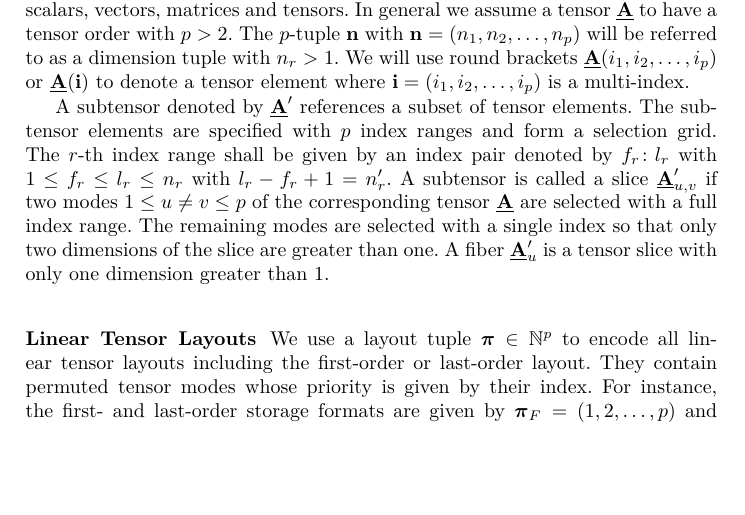
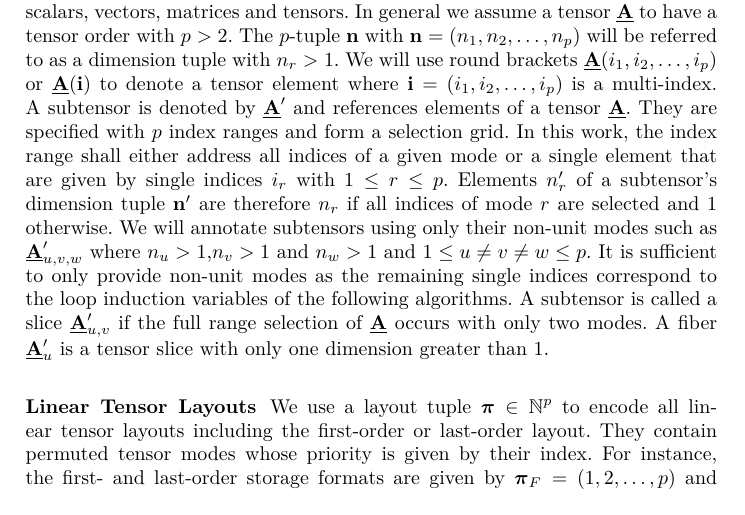
Before and after one commit to bassoy/papers, a LaTeX thesis (ttm/ttm.tex, which reads ttm/chapters/3.preliminaries.tex): part of page 3 of 15, cut so that both start at the same text, the shorter picture padded with empty space. Compiled offline with pdfLaTeX.

Commit message:
ttm: subtensor description adjusted for full or unit range selection.

```diff
--- a/ttm/chapters/3.preliminaries.tex
+++ b/ttm/chapters/3.preliminaries.tex
@@ -8,16 +8,14 @@ We write $a$, $\mba$, $\mbA$ and $\mubA$ in order to denote scalars, vectors, ma
 In general we assume a tensor $\mubA$ to have a tensor order with $p>2$.
 The $p$-tuple $\mbn$ with $\mbn = (n_1,n_2,\dots,n_p)$ will be referred to as a dimension tuple with $n_r>1$.
 We will use round brackets $\mubA(i_1,i_2,\dots,i_p)$ or $\mubA(\mbi)$ to denote a tensor element where $\mbi = (i_1,i_2,\dots,i_p)$ is a multi-index.
-%The set of all multi-indices of a tensor is denoted by $\mcI \in \bbN^p$ with $\mcI = \prod{r=1}^p I_r$ and $I_r = \{1,\dots,n_r\}$.
-%The set $\mcJ = \{0,\dots,\bar{n}-1\}$ shall denote the single-index space of a tensor with $\bar{n} = n_1 \cdot n_2 \cdots n_p$ contiguously stored elements where $|\mcI| = |\mcJ|$.
-%TODO: do we still need subtensor definition?
-
-A subtensor denoted by $\mubA'$ references a subset of tensor elements.
-The subtensor elements are specified with $p$ index ranges and form a selection grid.
-The $r$-th index range shall be given by an index pair denoted by $f_r \colon l_r$ with $1 \leq f_r \leq l_r \leq n_r$ with $l_r - f_r + 1 = n_r'$.
-%TODO: correct the $p'$
-A subtensor is called a slice $\mubA_{u,v}'$ if two modes $1 \leq u \neq v \leq p$ of the corresponding tensor $\mubA$ are selected with a full index range.
-The remaining modes are selected with a single index so that only two dimensions of the slice are greater than one.
+A subtensor is denoted by $\mubA'$ and references elements of a tensor $\mubA$.
+They are specified with $p$ index ranges and form a selection grid.
+In this work, the index range shall either address all indices of a given mode or a single element that are given by single indices $i_r$ with $1 \leq r \leq p$. % denoted by $\colon$
+Elements $n_r'$ of a subtensor's dimension tuple $\mbn'$ are therefore $n_r$ if all indices of mode $r$ are selected and $1$ otherwise.
+We will annotate subtensors using only their non-unit modes such as $\mubA_{u,v,w}'$ where $n_u > 1$,$n_v > 1$ and $n_w >1$ and $1 \leq u \neq v \neq w \leq p$.
+It is sufficient to only provide non-unit modes as the remaining single indices correspond to the loop induction variables of the following algorithms.
+%todo: what is the order? p' <? p where all non-unit dimensions are counted and what happens with the layout?
+A subtensor is called a slice $\mubA_{u,v}'$ if the full range selection of $\mubA$ occurs with only two modes.
 A fiber $\mubA_u'$ is a tensor slice with only one dimension greater than $1$.
 
 
```
Also changed, not shown: ttm/ttm.pdf.
